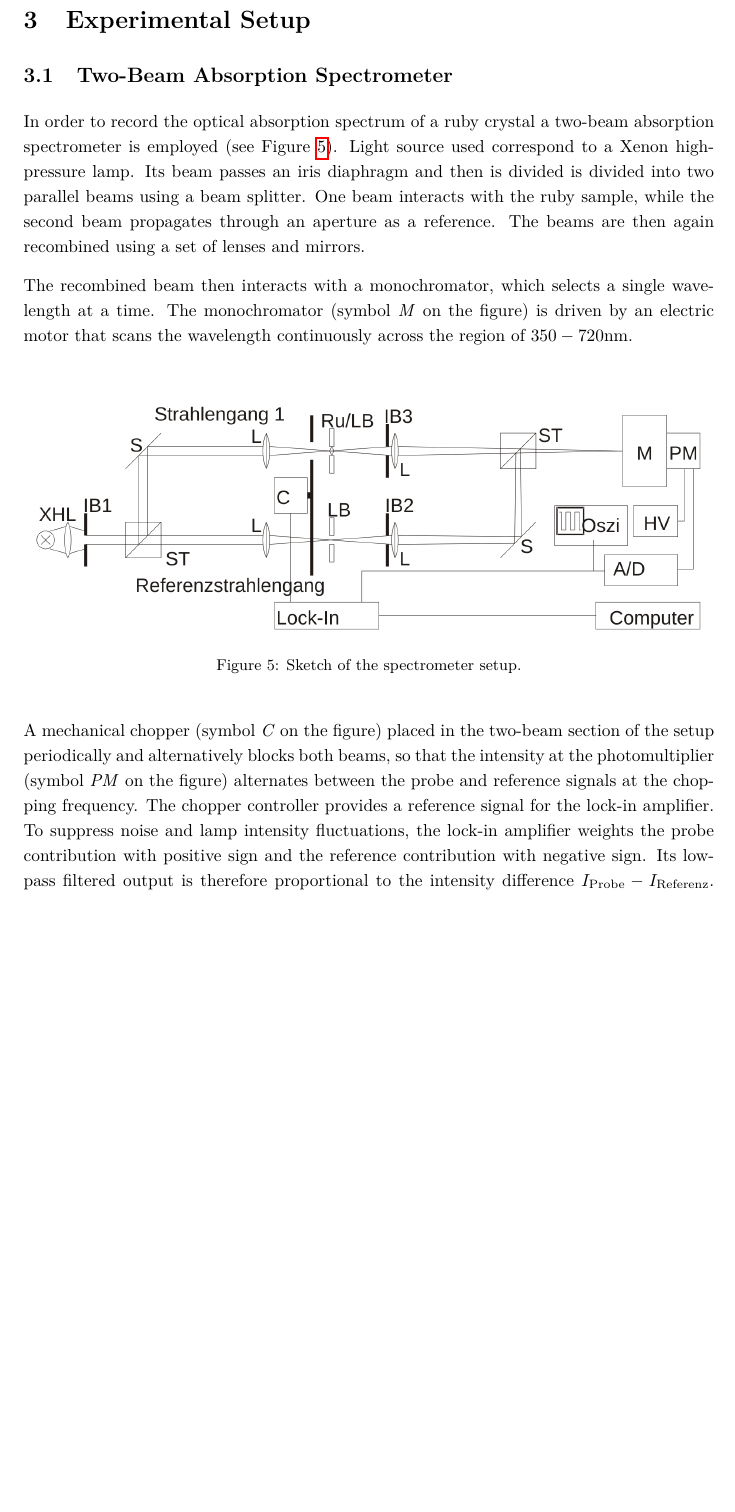
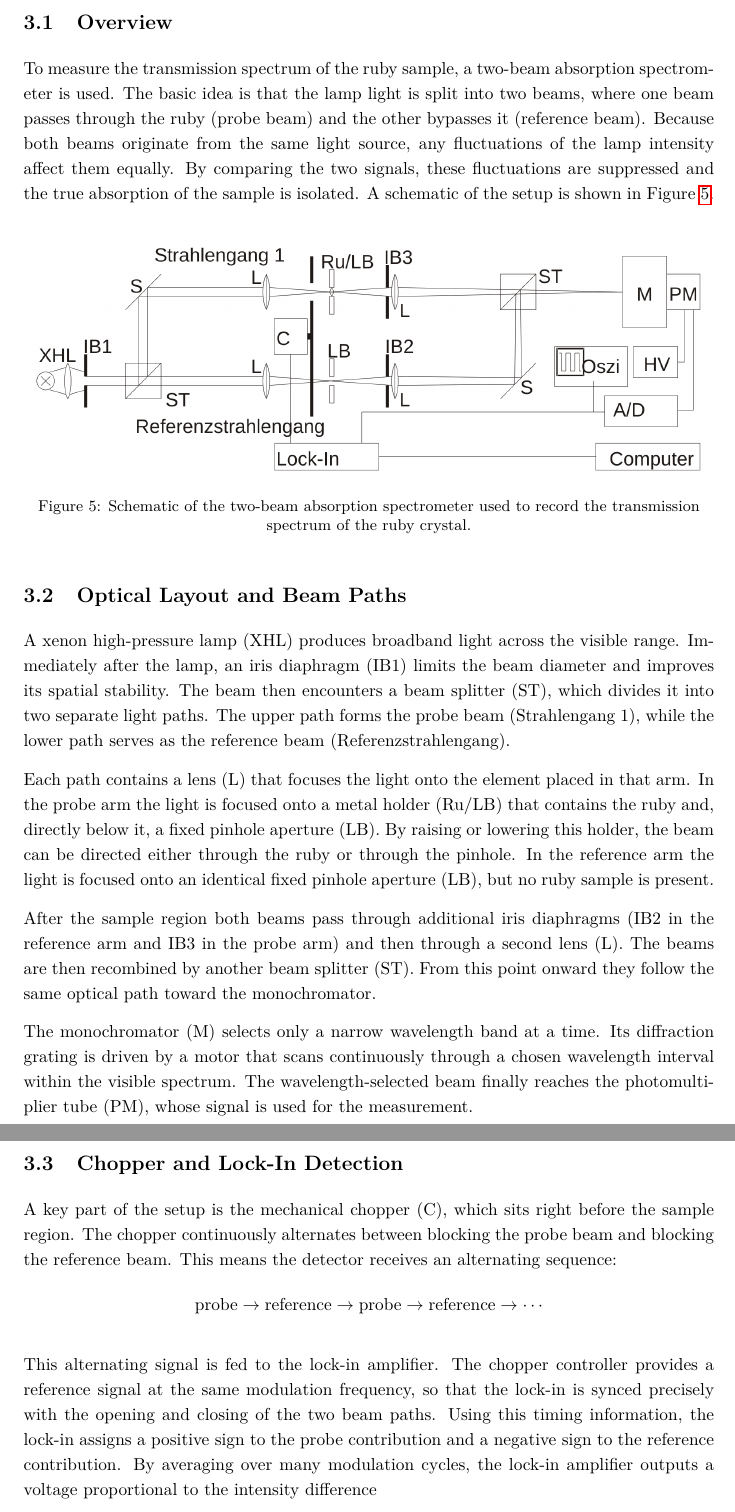
Before and after one commit to cembomembo/FP-Isolatorkristall, a LaTeX document (Evaluation/Evaluation_ISO.tex): part of page 9 of 12 before the commit and two parts of pages 9 and 10 of 13 after it, the two joined at a grey line, cut at the place of the change, the shorter picture padded with empty space. Compiled offline with pdfLaTeX.

Commit message:
Renewed Section 3

```diff
--- a/Evaluation/Evaluation_ISO.tex
+++ b/Evaluation/Evaluation_ISO.tex
@@ -294,22 +294,53 @@ For a multi-electron ion such as Cr$^{3+}$ the actual optical transitions involv
 
 % --- Experimental Setup ---
 \section{Experimental Setup}
-\subsection{Two-Beam Absorption Spectrometer}
-In order to record the optical absorption spectrum of a ruby crystal a two-beam absorption spectrometer is employed (see Figure~\ref{fig:spectrometer}).
-Light source used correspond to a Xenon high-pressure lamp. Its beam passes an iris diaphragm and then is divided is divided
-into two parallel beams using a beam splitter. One beam interacts with the ruby sample, while the second beam propagates
-through an aperture as a reference. The beams are then again recombined using a set of lenses and mirrors.
+\subsection{Overview}
 
-The recombined beam then interacts with a monochromator, which selects a single wavelength at a time. The monochromator (symbol \textit{M} on the figure) is driven by an electric motor that scans the wavelength continuously across the region of $350-720$nm.
+To measure the transmission spectrum of the ruby sample, a two-beam absorption spectrometer is used.
+The basic idea is that the lamp light is split into two beams, where one beam passes through the ruby (probe beam) and the other bypasses it (reference beam).
+Because both beams originate from the same light source, any fluctuations of the lamp intensity affect them equally.
+By comparing the two signals, these fluctuations are  suppressed and the true absorption of the sample is isolated.
+A schematic of the setup is shown in Figure~\ref{fig:spectrometer}.
 
-\vspace{1em}
 \begin{figure}[H]
     \centering
     \includegraphics[width=1.0\textwidth]{../resources/figures/spectrometer.png}
-    \caption{Sketch of the spectrometer setup.}
+    \caption{Schematic of the two-beam absorption spectrometer used to record the transmission spectrum of the ruby crystal.}
     \label{fig:spectrometer}
 \end{figure}
 
-A mechanical chopper (symbol \textit{C} on the figure) placed in the two-beam section of the setup periodically and alternatively blocks both beams, so that the intensity at the photomultiplier (symbol \textit{PM} on the figure) alternates between the probe and reference signals at the chopping frequency.
-The chopper controller provides a reference signal for the lock-in amplifier. To suppress noise and lamp intensity fluctuations, the lock-in amplifier weights the probe contribution with positive sign and the reference contribution with negative sign. Its low-pass filtered output is therefore proportional to the intensity difference $I_{\mathrm{Probe}} - I_{\mathrm{Referenz}}$.
-Finally, the analog output of the lock-in amplifier is digitized by an A/D converter and recorded by the computer as a function of the scanned monochromator wavelength.
+
+\subsection{Optical Layout and Beam Paths}
+
+A xenon high-pressure lamp (XHL) produces broadband light across the visible range.
+Immediately after the lamp, an iris diaphragm (IB1) limits the beam diameter and improves its spatial stability.
+The beam then encounters a beam splitter (ST), which divides it into two separate light paths.
+The upper path forms the probe beam (Strahlengang 1), while the lower path serves as the reference beam (Referenzstrahlengang).
+
+Each path contains a lens (L) that focuses the light onto the element placed in that arm.
+In the probe arm the light is focused onto a metal holder (Ru/LB) that contains the ruby and, directly below it, a fixed pinhole aperture (LB).
+By raising or lowering this holder, the beam can be directed either through the ruby or through the pinhole.
+In the reference arm the light is focused onto an identical fixed pinhole aperture (LB), but no ruby sample is present.
+
+After the sample region both beams pass through additional iris diaphragms (IB2 in the reference arm and IB3 in the probe arm) and then through a second lens (L).
+The beams are then recombined by another beam splitter (ST).
+From this point onward they follow the same optical path toward the monochromator.
+
+The monochromator (M) selects only a narrow wavelength band at a time.
+Its diffraction grating is driven by a motor that scans continuously through a chosen wavelength interval within the visible spectrum.
+The wavelength-selected beam finally reaches the photomultiplier tube (PM), whose signal is used for the measurement.
+
+
+\subsection{Chopper and Lock-In Detection}
+
+A key part of the setup is the mechanical chopper (C), which sits right before the sample region.
+The chopper continuously alternates between blocking the probe beam and blocking the reference beam.
+This means the detector receives an alternating sequence:
+\[
+\text{probe} \rightarrow \text{reference} \rightarrow \text{probe} \rightarrow \text{reference} \rightarrow \cdots
+\]
+
+This alternating signal is fed to the lock-in amplifier.
+The chopper controller provides a reference signal at the same modulation frequency, so that the lock-in is synced precisely with the opening and closing of the two beam paths.
+Using this timing information, the lock-in assigns a positive sign to the probe contribution and a negative sign to the reference contribution.
+By averaging over many modulation cycles, the lock-in amplifier outputs a voltage proportional to the intensity difference
```
Also changed, not shown: Evaluation/Evaluation_ISO.tex (13 more changed lines).
